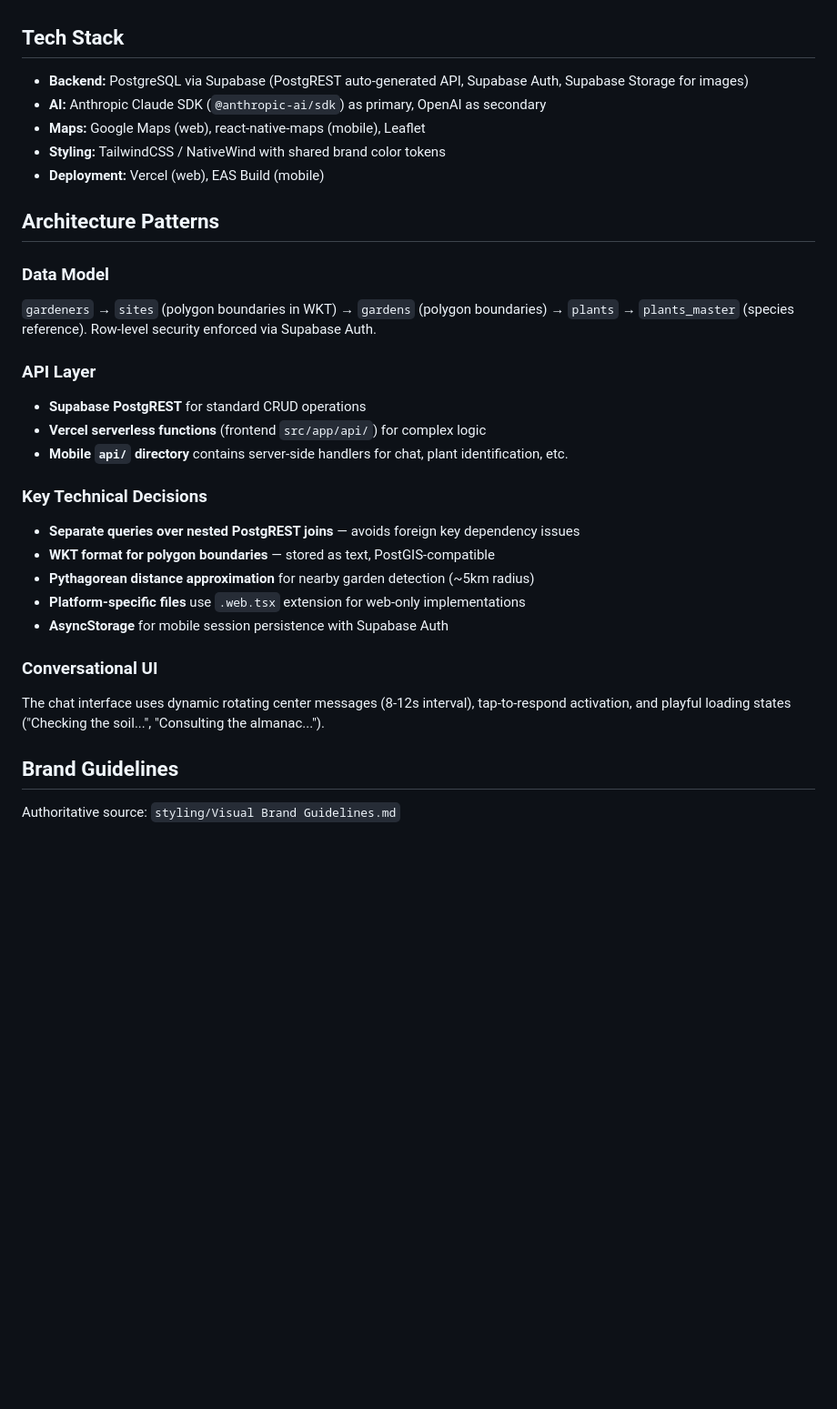
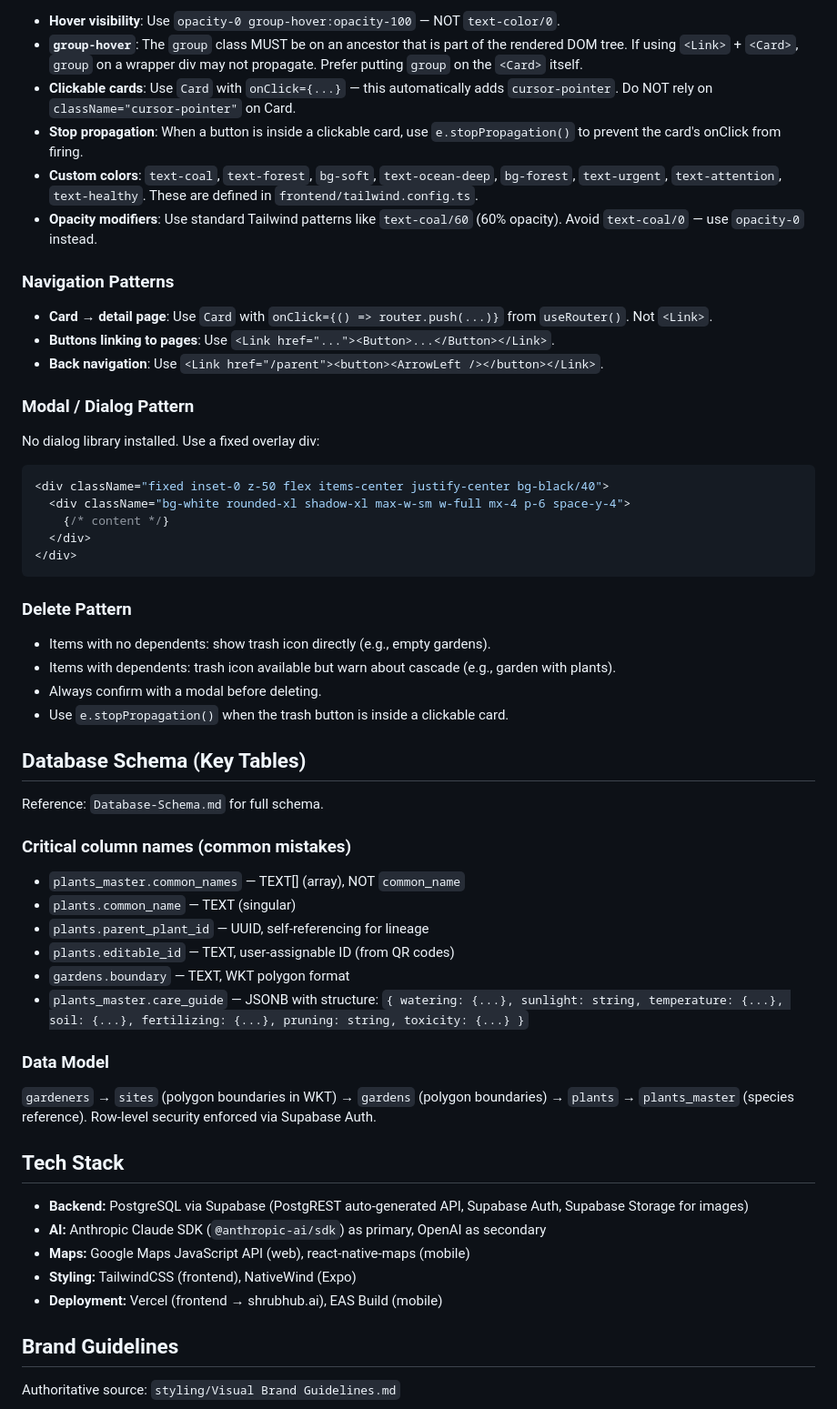
Before and after one commit to shrubhubby/shrubhub-mvp, a Markdown page: CLAUDE.md, the part around one of its changes. Shown at 91% size. Rendered like a GitHub page; blank space fills up the shorter version.

````diff
--- a/CLAUDE.md
+++ b/CLAUDE.md
@@ -32,31 +85,53 @@ No test runner is currently configured.
+- **Hover visibility**: Use `opacity-0 group-hover:opacity-100` — NOT `text-color/0`.
+- **`group-hover`**: The `group` class MUST be on an ancestor that is part of the rendered DOM tree. If using `<Link>` + `<Card>`, `group` on a wrapper div may not propagate. Prefer putting `group` on the `<Card>` itself.
+- **Clickable cards**: Use `Card` with `onClick={...}` — this automatically adds `cursor-pointer`. Do NOT rely on `className="cursor-pointer"` on Card.
+- **Stop propagation**: When a button is inside a clickable card, use `e.stopPropagation()` to prevent the card's onClick from firing.
+- **Custom colors**: `text-coal`, `text-forest`, `bg-soft`, `text-ocean-deep`, `bg-forest`, `text-urgent`, `text-attention`, `text-healthy`. These are defined in `frontend/tailwind.config.ts`.
+- **Opacity modifiers**: Use standard Tailwind patterns like `text-coal/60` (60% opacity). Avoid `text-coal/0` — use `opacity-0` instead.
+
+### Navigation Patterns
+- **Card → detail page**: Use `Card` with `onClick={() => router.push(...)}` from `useRouter()`. Not `<Link>`.
+- **Buttons linking to pages**: Use `<Link href="..."><Button>...</Button></Link>`.
+- **Back navigation**: Use `<Link href="/parent"><button><ArrowLeft /></button></Link>`.
+
+### Modal / Dialog Pattern
+No dialog library installed. Use a fixed overlay div:
+```tsx
+<div className="fixed inset-0 z-50 flex items-center justify-center bg-black/40">
+  <div className="bg-white rounded-xl shadow-xl max-w-sm w-full mx-4 p-6 space-y-4">
+    {/* content */}
+  </div>
+</div>
+```
+
+### Delete Pattern
+- Items with no dependents: show trash icon directly (e.g., empty gardens).
+- Items with dependents: trash icon available but warn about cascade (e.g., garden with plants).
+- Always confirm with a modal before deleting.
+- Use `e.stopPropagation()` when the trash button is inside a clickable card.
+
+## Database Schema (Key Tables)
+
+Reference: `Database-Schema.md` for full schema.
+
+### Critical column names (common mistakes)
+- `plants_master.common_names` — TEXT[] (array), NOT `common_name`
+- `plants.common_name` — TEXT (singular)
+- `plants.parent_plant_id` — UUID, self-referencing for lineage
+- `plants.editable_id` — TEXT, user-assignable ID (from QR codes)
+- `gardens.boundary` — TEXT, WKT polygon format
+- `plants_master.care_guide` — JSONB with structure: `{ watering: {...}, sunlight: string, temperature: {...}, soil: {...}, fertilizing: {...}, pruning: string, toxicity: {...} }`
+
+### Data Model
+`gardeners` → `sites` (polygon boundaries in WKT) → `gardens` (polygon boundaries) → `plants` → `plants_master` (species reference). Row-level security enforced via Supabase Auth.
 
 ## Tech Stack
 
 - **Backend:** PostgreSQL via Supabase (PostgREST auto-generated API, Supabase Auth, Supabase Storage for images)
 - **AI:** Anthropic Claude SDK (`@anthropic-ai/sdk`) as primary, OpenAI as secondary
-- **Maps:** Google Maps (web), react-native-maps (mobile), Leaflet
-- **Styling:** TailwindCSS / NativeWind with shared brand color tokens
-- **Deployment:** Vercel (web), EAS Build (mobile)
-
-## Architecture Patterns
-
-### Data Model
-`gardeners` → `sites` (polygon boundaries in WKT) → `gardens` (polygon boundaries) → `plants` → `plants_master` (species reference). Row-level security enforced via Supabase Auth.
-
-### API Layer
-- **Supabase PostgREST** for standard CRUD operations
-- **Vercel serverless functions** (frontend `src/app/api/`) for complex logic
-- **Mobile `api/` directory** contains server-side handlers for chat, plant identification, etc.
-
-### Key Technical Decisions
-- **Separate queries over nested PostgREST joins** — avoids foreign key dependency issues
-- **WKT format for polygon boundaries** — stored as text, PostGIS-compatible
-- **Pythagorean distance approximation** for nearby garden detection (~5km radius)
-- **Platform-specific files** use `.web.tsx` extension for web-only implementations
-- **AsyncStorage** for mobile session persistence with Supabase Auth
-
-### Conversational UI
-The chat interface uses dynamic rotating center messages (8-12s interval), tap-to-respond activation, and playful loading states ("Checking the soil...", "Consulting the almanac...").
+- **Maps:** Google Maps JavaScript API (web), react-native-maps (mobile)
+- **Styling:** TailwindCSS (frontend), NativeWind (Expo)
+- **Deployment:** Vercel (frontend → shrubhub.ai), EAS Build (mobile)
 
 ## Brand Guidelines
 
````
Also changed, not shown: other parts of CLAUDE.md (+86 -16 lines).
